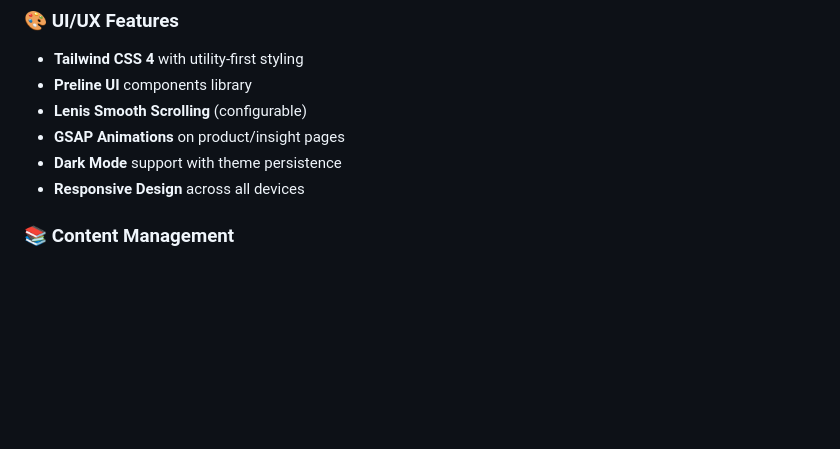
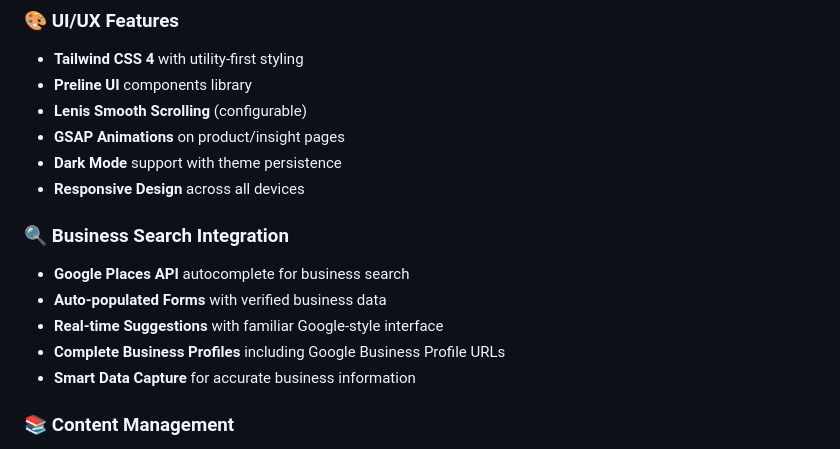
Before and after one commit to gruntworksagency/gruntwebsite, a Markdown page: README.md, the part around the change. Rendered like a GitHub page; blank space fills up the shorter version.

Commit message:
docs: Add Google Places API integration to README features

```diff
--- a/README.md
+++ b/README.md
@@ -114,6 +114,15 @@ Open [http://localhost:4321](http://localhost:4321) to see your application.
 - **GSAP Animations** on product/insight pages
 - **Dark Mode** support with theme persistence
 - **Responsive Design** across all devices
+
+
+### 🔍 Business Search Integration
+
+- **Google Places API** autocomplete for business search
+- **Auto-populated Forms** with verified business data
+- **Real-time Suggestions** with familiar Google-style interface
+- **Complete Business Profiles** including Google Business Profile URLs
+- **Smart Data Capture** for accurate business information
 
 ### 📚 Content Management
 
```
